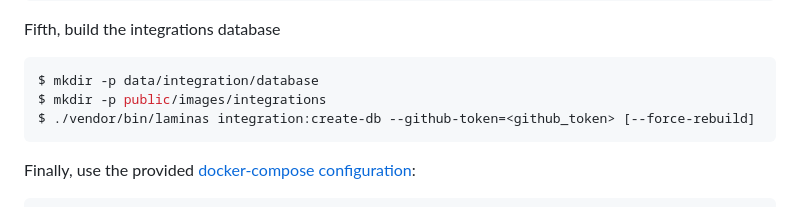
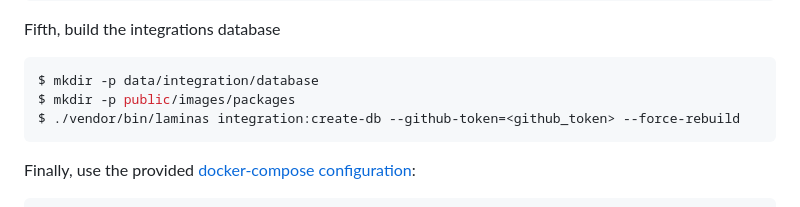
Before and after one commit to laminas/getlaminas.org, a Markdown page: README.md, the part around the change. Rendered like a GitHub page.

Commit message:
Corrected folder where packages' images are stored
Signed-off-by: Eric Richer <eric.richer@vistoconsulting.com>

````diff
--- a/README.md
+++ b/README.md
@@ -51,8 +51,8 @@ Fifth, build the integrations database
 
 ```bash
 $ mkdir -p data/integration/database
-$ mkdir -p public/images/integrations
-$ ./vendor/bin/laminas integration:create-db --github-token=<github_token> [--force-rebuild]
+$ mkdir -p public/images/packages
+$ ./vendor/bin/laminas integration:create-db --github-token=<github_token> --force-rebuild
 ```
 
 Finally, use the provided [docker-compose configuration](docker-compose.yml):
````
